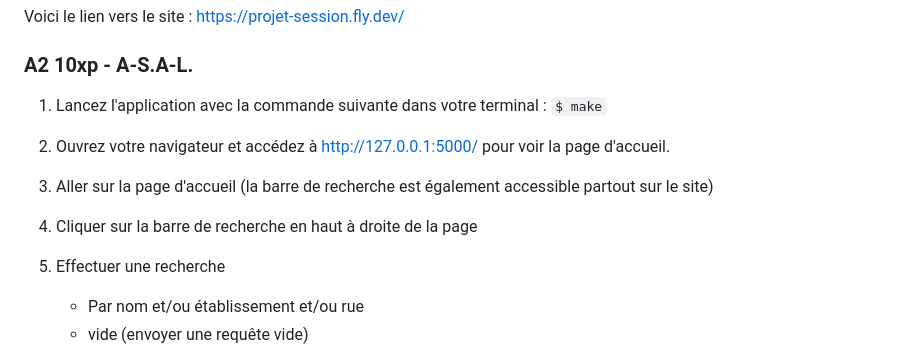
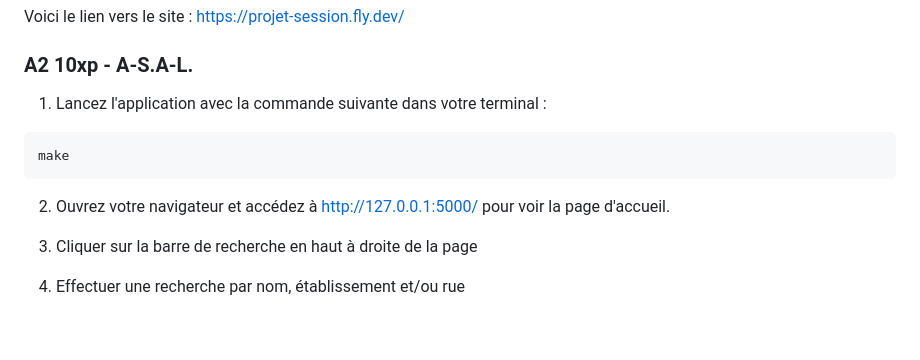
Before and after one commit to mileneDesjardins/Plateforme-dInformation-sur-la-Securite-Alimentaire-Montreal, a Markdown page: correction.md, the part around one of its changes. GitHub-like rendering; blank space fills up the shorter version.

Commit message:
update correction.md a4

````diff
--- a/correction.md
+++ b/correction.md
@@ -535,15 +535,13 @@ Voici le lien vers le site : https://projet-session.fly.dev/
 
 ### A2 10xp - A-S.A-L.
 
-1. Lancez l'application avec la commande suivante dans votre terminal : `$
-   make`
+1. Lancez l'application avec la commande suivante dans votre terminal :
+```sh
+make
+```
 2. Ouvrez votre navigateur et accédez à http://127.0.0.1:5000/ pour voir la
    page d'accueil.
 
-3. Aller sur la page d'accueil (la barre de recherche est également accessible
-   partout sur le site)
-4. Cliquer sur la barre de recherche en haut à droite de la page
-5. Effectuer une recherche
-    - Par nom et/ou établissement et/ou rue
-    - vide (envoyer une requête vide)
+3. Cliquer sur la barre de recherche en haut à droite de la page
+4. Effectuer une recherche par nom, établissement et/ou rue
 
````
Also changed, not shown: other parts of correction.md (+1 -0 lines).
